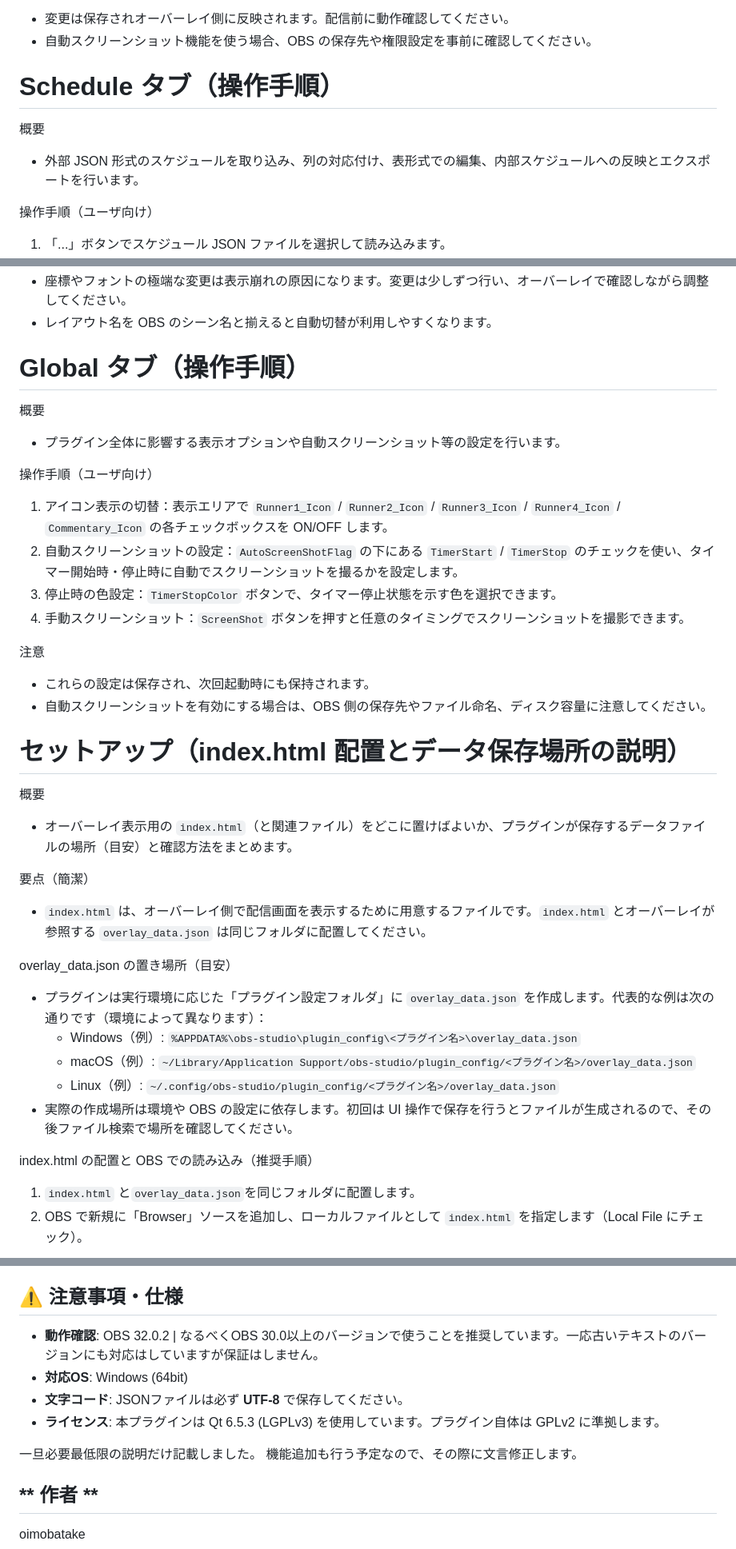
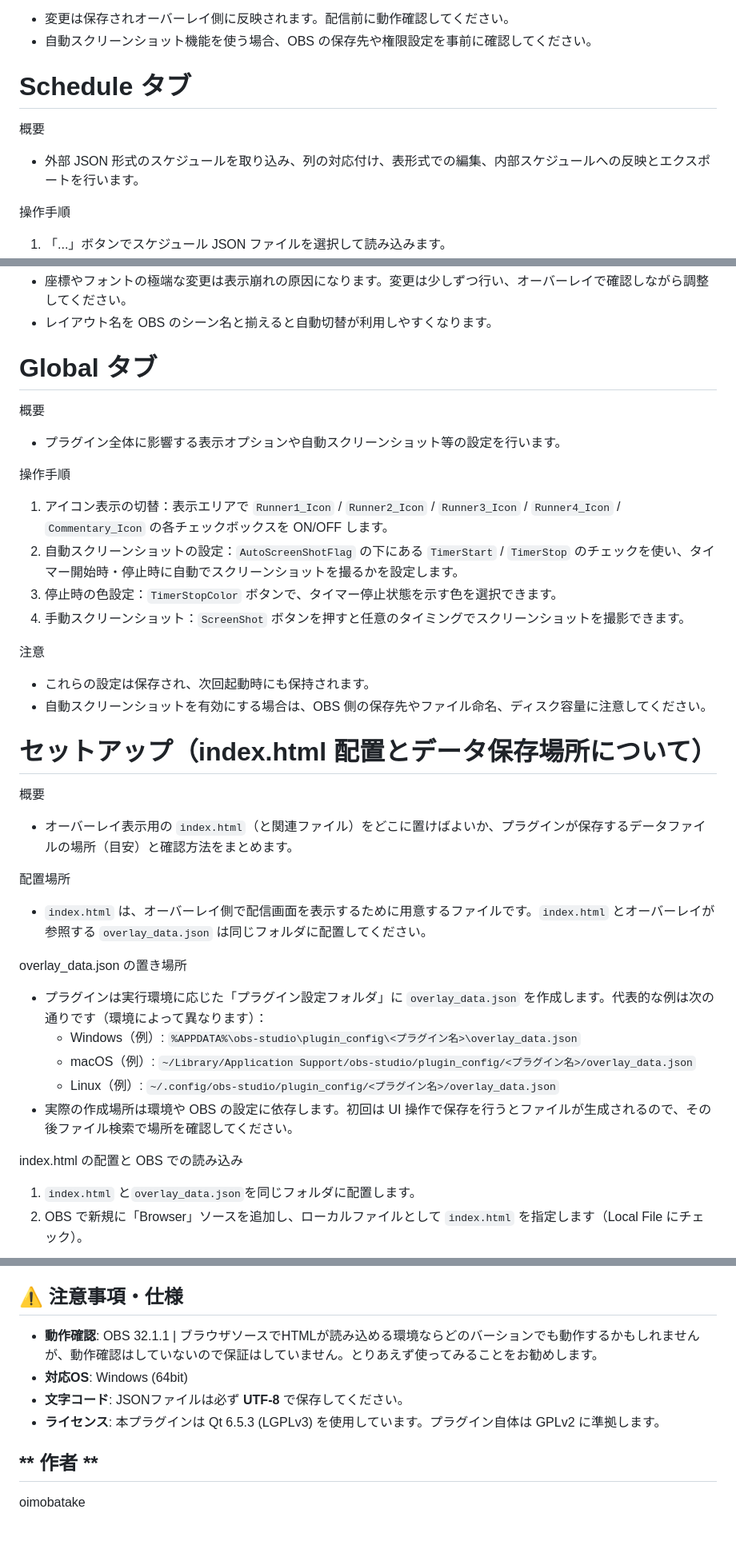
Before and after one commit to oimobatake/RTA-Support-Plugins, a Markdown page: README.md, 3 parts joined by grey strips. Shown at 80% size. Rendered like a GitHub page; blank space fills up the shorter version.

```diff
--- a/README.md
+++ b/README.md
@@ -28,12 +28,12 @@ OBS Studio上でRTAイベント等の進行を支援するためのプラグイ
 - 自動スクリーンショット機能を使う場合、OBS の保存先や権限設定を事前に確認してください。
 
 
-# Schedule タブ（操作手順）
+# Schedule タブ
 
 概要
 - 外部 JSON 形式のスケジュールを取り込み、列の対応付け、表形式での編集、内部スケジュールへの反映とエクスポートを行います。
 
-操作手順（ユーザ向け）
+操作手順
 1. 「...」ボタンでスケジュール JSON ファイルを選択して読み込みます。
 2. 読み込み後、画面下部の「Column Format」で各表示項目（GameTitle / Category / Platform / RunnerName / Commentator）に対応する列を選択します。自動候補が入る場合がありますが、必要に応じて手動で修正してください。
 3. 「apply」を押すと選択したマッピングでデータが取り込まれ、内部のスケジュール一覧に反映されます。
@@ -76,12 +76,12 @@ OBS Studio上でRTAイベント等の進行を支援するためのプラグイ
 - レイアウト名を OBS のシーン名と揃えると自動切替が利用しやすくなります。
 
 
-# Global タブ（操作手順）
+# Global タブ
 
 概要
 - プラグイン全体に影響する表示オプションや自動スクリーンショット等の設定を行います。
 
-操作手順（ユーザ向け）
+操作手順
 1. アイコン表示の切替：表示エリアで `Runner1_Icon` / `Runner2_Icon` / `Runner3_Icon` / `Runner4_Icon` / `Commentary_Icon` の各チェックボックスを ON/OFF します。
 2. 自動スクリーンショットの設定：`AutoScreenShotFlag` の下にある `TimerStart` / `TimerStop` のチェックを使い、タイマー開始時・停止時に自動でスクリーンショットを撮るかを設定します。
 3. 停止時の色設定：`TimerStopColor` ボタンで、タイマー停止状態を示す色を選択できます。
@@ -92,22 +92,22 @@ OBS Studio上でRTAイベント等の進行を支援するためのプラグイ
 - 自動スクリーンショットを有効にする場合は、OBS 側の保存先やファイル命名、ディスク容量に注意してください。
 
 
-# セットアップ（index.html 配置とデータ保存場所の説明）
+# セットアップ（index.html 配置とデータ保存場所について）
 
 概要
 - オーバーレイ表示用の `index.html`（と関連ファイル）をどこに置けばよいか、プラグインが保存するデータファイルの場所（目安）と確認方法をまとめます。
 
-要点（簡潔）
+配置場所
 - `index.html` は、オーバーレイ側で配信画面を表示するために用意するファイルです。`index.html` とオーバーレイが参照する `overlay_data.json` は同じフォルダに配置してください。
 
-overlay_data.json の置き場所（目安）
+overlay_data.json の置き場所
 - プラグインは実行環境に応じた「プラグイン設定フォルダ」に `overlay_data.json` を作成します。代表的な例は次の通りです（環境によって異なります）：
   - Windows（例）: `%APPDATA%\obs-studio\plugin_config\<プラグイン名>\overlay_data.json`
   - macOS（例）: `~/Library/Application Support/obs-studio/plugin_config/<プラグイン名>/overlay_data.json`
   - Linux（例）: `~/.config/obs-studio/plugin_config/<プラグイン名>/overlay_data.json`
 - 実際の作成場所は環境や OBS の設定に依存します。初回は UI 操作で保存を行うとファイルが生成されるので、その後ファイル検索で場所を確認してください。
 
-index.html の配置と OBS での読み込み（推奨手順）
+index.html の配置と OBS での読み込み
 1. `index.html` と`overlay_data.json`を同じフォルダに配置します。
 2. OBS で新規に「Browser」ソースを追加し、ローカルファイルとして `index.html` を指定します（Local File にチェック）。
 
@@ -118,13 +118,10 @@ index.html の配置と OBS での読み込み（推奨手順）
 
 ## **⚠️ 注意事項・仕様**
 
-* **動作確認**: OBS 32.0.2 | なるべくOBS 30.0以上のバージョンで使うことを推奨しています。一応古いテキストのバージョンにも対応はしていますが保証はしません。
+* **動作確認**: OBS 32.1.1 | ブラウザソースでHTMLが読み込める環境ならどのバーションでも動作するかもしれませんが、動作確認はしていないので保証はしていません。とりあえず使ってみることをお勧めします。
 * **対応OS**: Windows (64bit)
 * **文字コード**: JSONファイルは必ず **UTF-8** で保存してください。
 * **ライセンス**: 本プラグインは Qt 6.5.3 (LGPLv3) を使用しています。プラグイン自体は GPLv2 に準拠します。
 
-一旦必要最低限の説明だけ記載しました。
-機能追加も行う予定なので、その際に文言修正します。
-
 ## ** 作者 **
 oimobatake
```
Also changed, not shown: other parts of README.md (+3 -3 lines).
